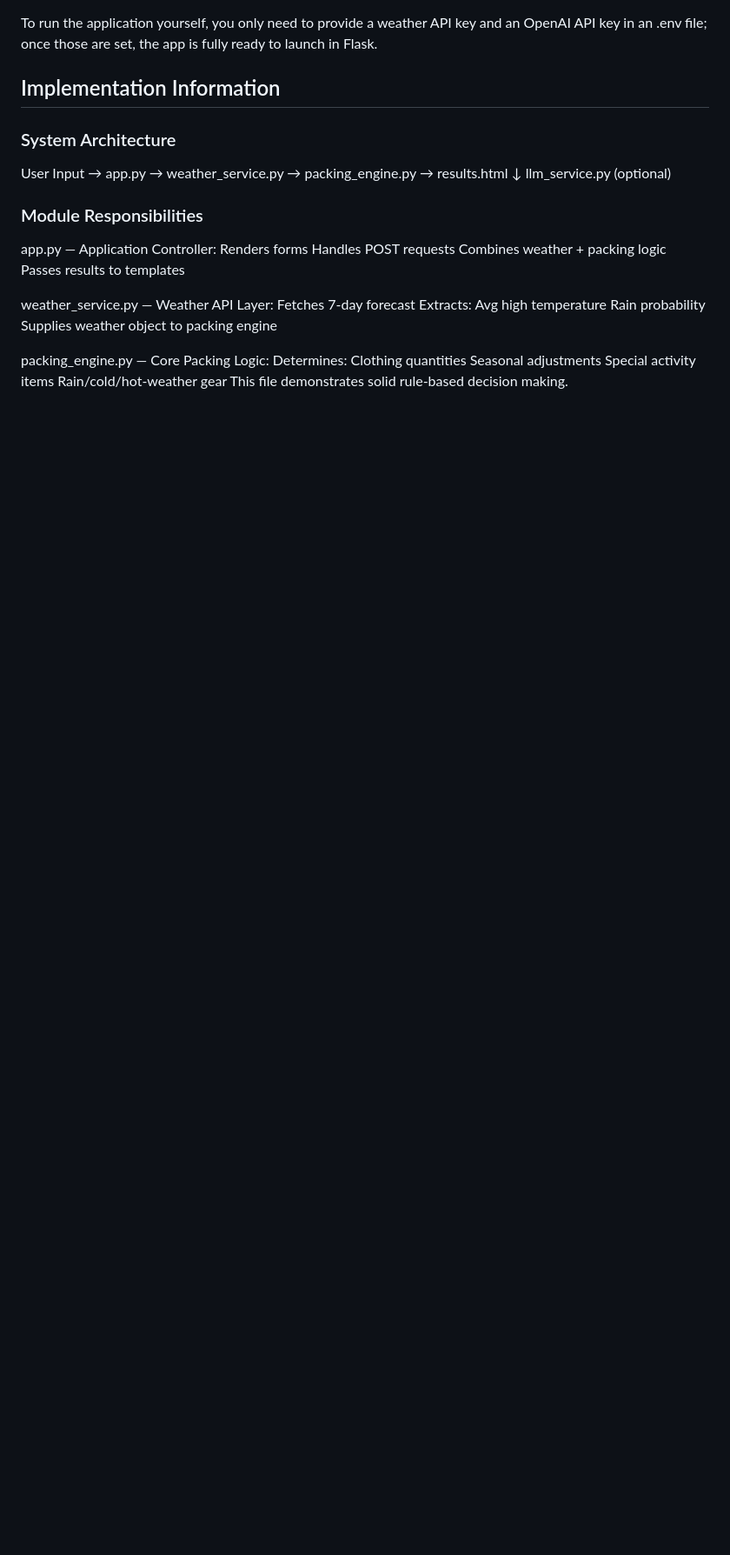
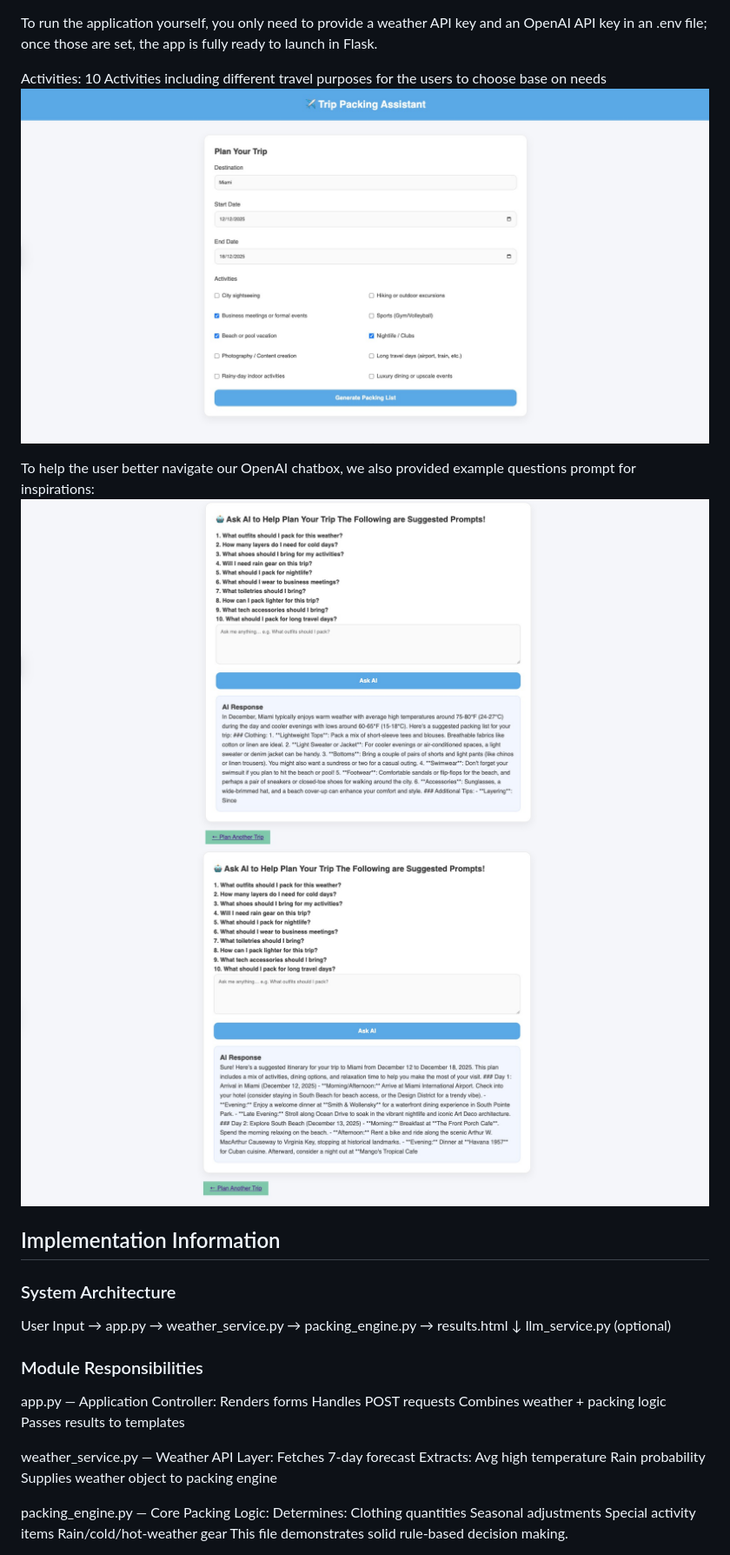
Before and after one commit to tommysongsssss/OIM-3640-01-Final-Project-Thomas-and-Astrid, a Markdown page: README.md, the part around the change printed below. Shown: that part at 87% size. Drawn GitHub-style; pictures changed too: screenshots/Activities.jpg (added), screenshots/prompt1.jpg (added), screenshots/prompt2.jpg (added); blank space fills up the shorter version.

```diff
--- a/README.md
+++ b/README.md
@@ -21,5 +22,13 @@ To use the Trip Packing Assistant, users simply enter their destination, trip da
 
 To run the application yourself, you only need to provide a weather API key and an OpenAI API key in an .env file; once those are set, the app is fully ready to launch in Flask.
+
+Activities: 10 Activities including different travel purposes for the users to choose base on needs
+![Activities Input](screenshots/Activities.jpg)
+
+To help the user better navigate our OpenAI chatbox, we also provided example questions prompt for inspirations:
+![AI Prompt Example 1](screenshots/prompt1.jpg)
+![AI Prompt Example 2](screenshots/prompt2.jpg)
+
 
 ## Implementation Information
 
```
Also changed, not shown: other parts of README.md (+8 -5 lines), proposal.md (added, +230 -0 lines), screenshots/output.jpg (added), 2 other files.
